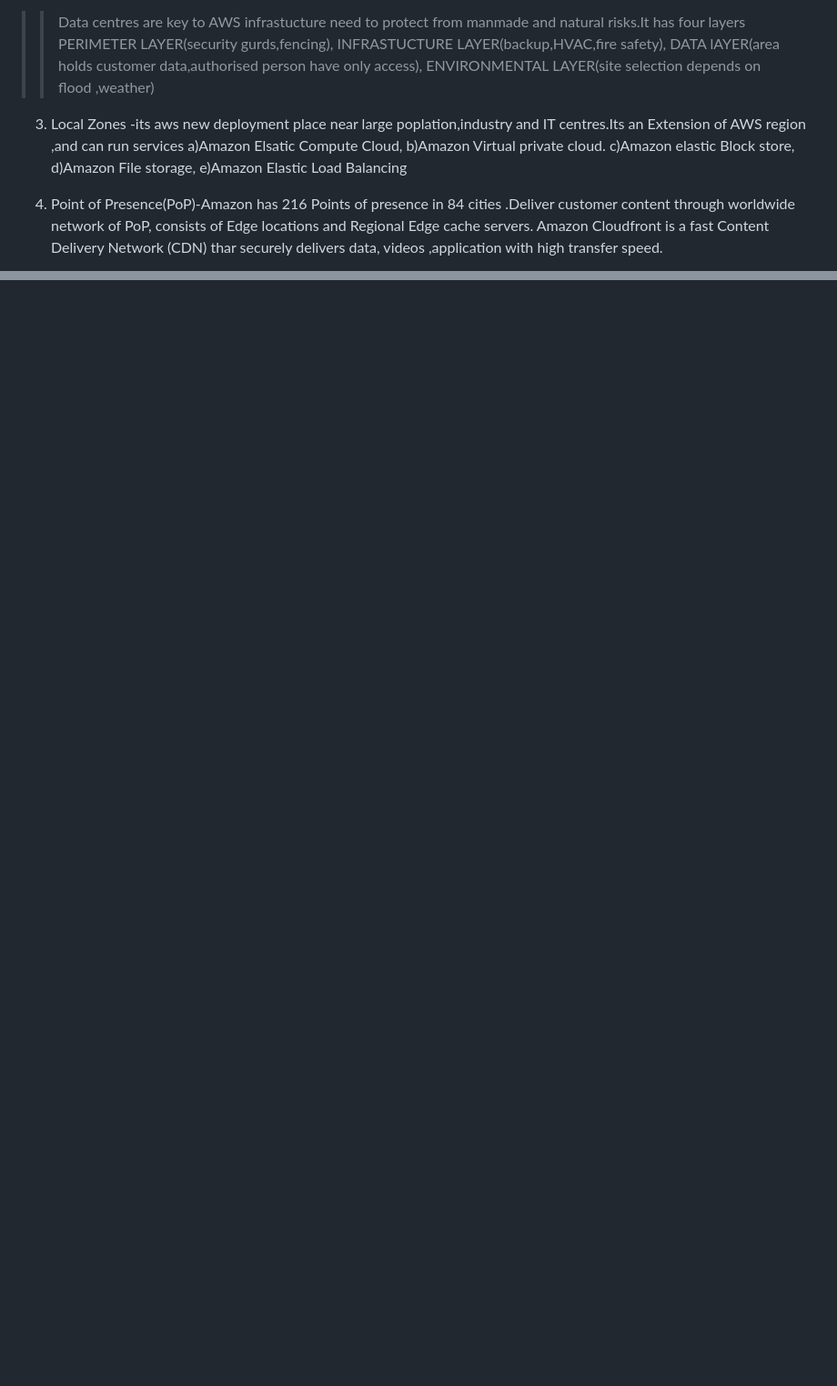
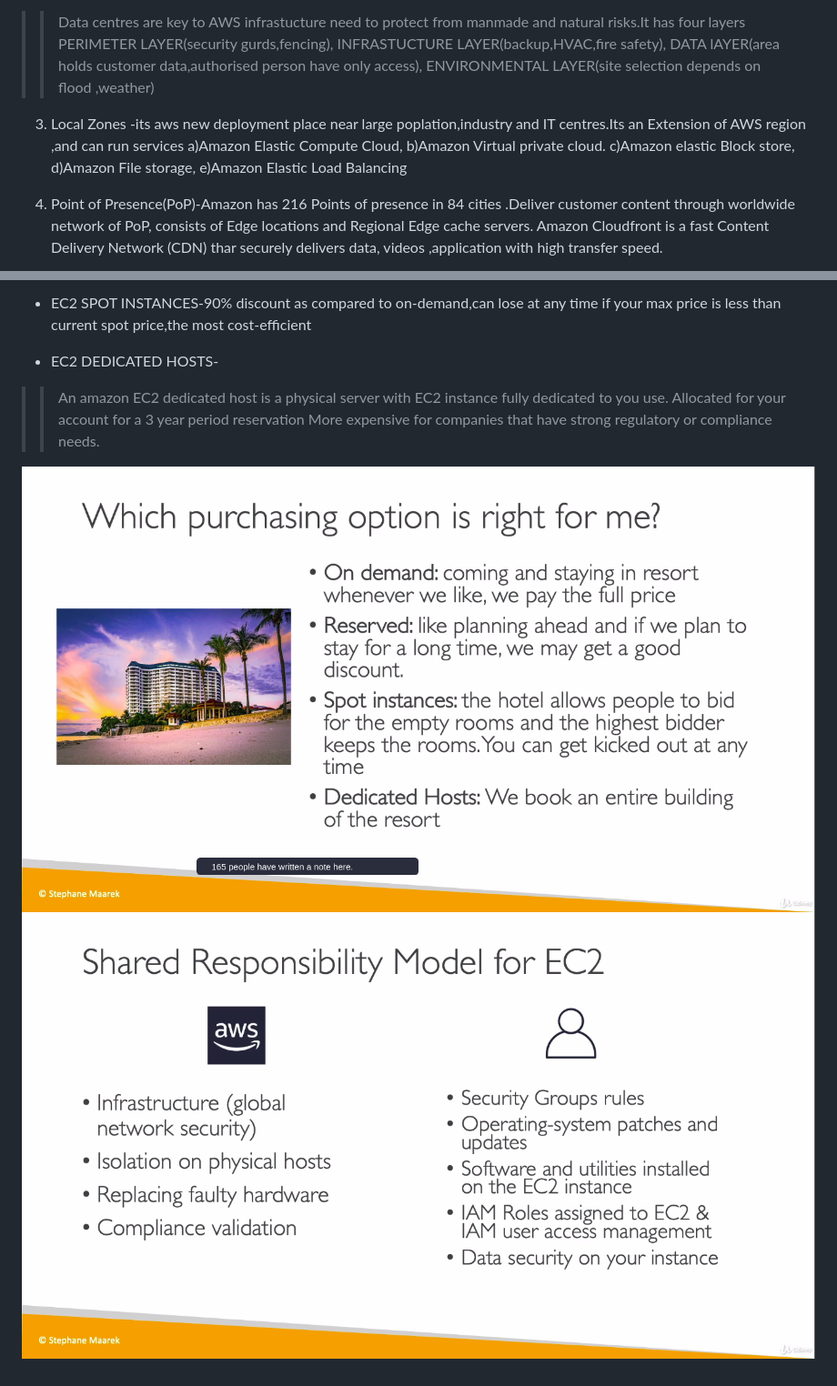
Before and after one commit to sarathbabu-wyd/AWS-Administration, a Markdown page: CLOUD_PRACTITIONER/aws_cloud.md, 2 parts joined by grey strips. Shown: that part at 91% size. Rendered like a GitHub page; pictures changed too: CLOUD_PRACTITIONER/Shared_respo_EC2model.png (added), CLOUD_PRACTITIONER/purchse-options_sample.png (added); blank space fills up the shorter version.

Commit message:
Cloud_pract

```diff
--- a/CLOUD_PRACTITIONER/aws_cloud.md
+++ b/CLOUD_PRACTITIONER/aws_cloud.md
@@ -43,7 +43,7 @@
 2. Availability Zones(AZ)-Each regions have min 2 to max 6 availability Zones.AWS maintains 77 availability Zones around the world.Each AZ can be multiple data centres and at full scale have thousands of servers.AZs are seprated from one another by many km.
 >>Data centres are key to AWS infrastucture need to protect from manmade and natural risks.It has four layers PERIMETER LAYER(security gurds,fencing), INFRASTUCTURE LAYER(backup,HVAC,fire safety), DATA lAYER(area holds customer data,authorised person have only access), ENVIRONMENTAL LAYER(site selection depends on flood ,weather)
 
-3. Local Zones -its aws new deployment place near large poplation,industry and IT centres.Its an Extension of AWS region ,and can run services a)Amazon Elsatic Compute Cloud, b)Amazon Virtual private cloud. c)Amazon elastic Block store, d)Amazon File storage, e)Amazon Elastic Load Balancing
+3. Local Zones -its aws new deployment place near large poplation,industry and IT centres.Its an Extension of AWS region ,and can run services a)Amazon Elastic Compute Cloud, b)Amazon Virtual private cloud. c)Amazon elastic Block store, d)Amazon File storage, e)Amazon Elastic Load Balancing
 
 4. Point of Presence(PoP)-Amazon has 216 Points of presence in 84 cities .Deliver customer content through worldwide network of PoP, consists of Edge locations and Regional Edge cache servers. Amazon Cloudfront is a fast Content Delivery Network (CDN) thar securely delivers data, videos ,application with high transfer speed.
 
@@ -91,0 +128,10 @@
+* EC2 SPOT INSTANCES-90% discount as compared to on-demand,can lose at any time if your max price is less than current spot price,the most cost-efficient
+
+* EC2 DEDICATED HOSTS-
+ >>An amazon EC2 dedicated host is a physical server with EC2 instance fully dedicated to you use.
+ >>Allocated for your account for a 3 year period reservation
+ >> More expensive
+ >> for companies that have strong regulatory or compliance needs.
+
+![CLOUD_PRACTITIONER](purchse-options_sample.png)
+![CLOUD_PRACTITIONER](Shared_respo_EC2model.png)
```
Also changed, not shown: other parts of CLOUD_PRACTITIONER/aws_cloud.md (+36 -0 lines).
